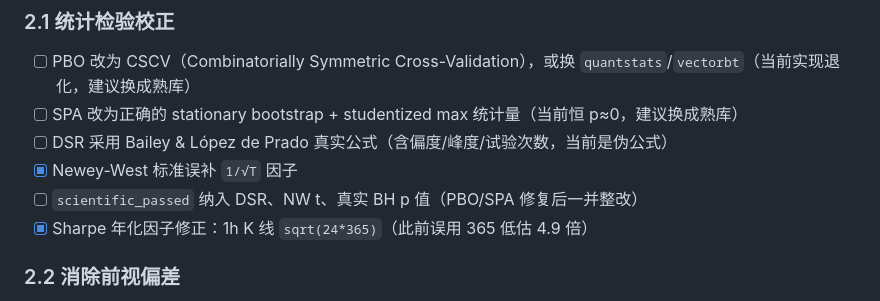
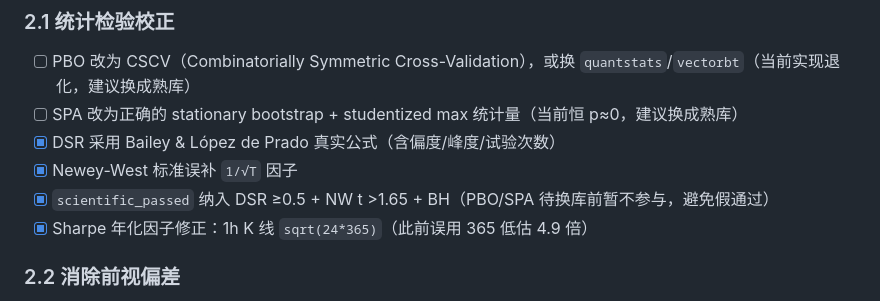
Before and after one commit to YaXin-Zhou/TradePilot, a Markdown page: MILESTONES_V2.md, the part around the change. GitHub-like rendering.

Commit message:
里程碑 2.1(文档): 标记 DSR/scientific_passed 完成

```diff
--- a/MILESTONES_V2.md
+++ b/MILESTONES_V2.md
@@ -72,9 +72,9 @@
 ### 2.1 统计检验校正
 - [ ] PBO 改为 CSCV（Combinatorially Symmetric Cross-Validation），或换 `quantstats`/`vectorbt`（当前实现退化，建议换成熟库）
 - [ ] SPA 改为正确的 stationary bootstrap + studentized max 统计量（当前恒 p≈0，建议换成熟库）
-- [ ] DSR 采用 Bailey & López de Prado 真实公式（含偏度/峰度/试验次数，当前是伪公式）
+- [x] DSR 采用 Bailey & López de Prado 真实公式（含偏度/峰度/试验次数）
 - [x] Newey-West 标准误补 `1/√T` 因子
-- [ ] `scientific_passed` 纳入 DSR、NW t、真实 BH p 值（PBO/SPA 修复后一并整改）
+- [x] `scientific_passed` 纳入 DSR ≥0.5 + NW t >1.65 + BH（PBO/SPA 待换库前暂不参与，避免假通过）
 - [x] Sharpe 年化因子修正：1h K 线 `sqrt(24*365)`（此前误用 365 低估 4.9 倍）
 
 ### 2.2 消除前视偏差
```
